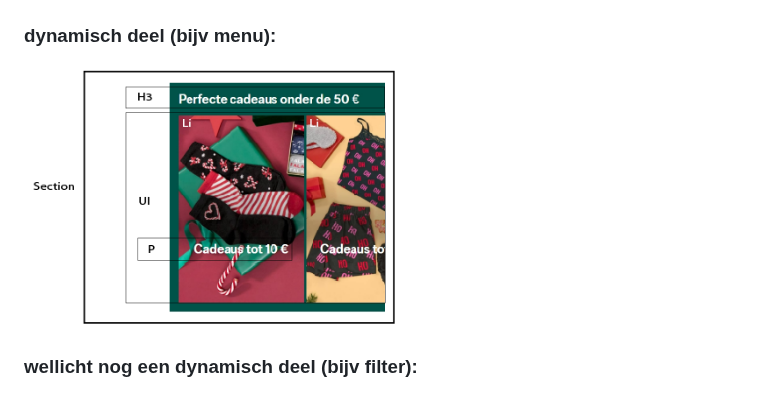
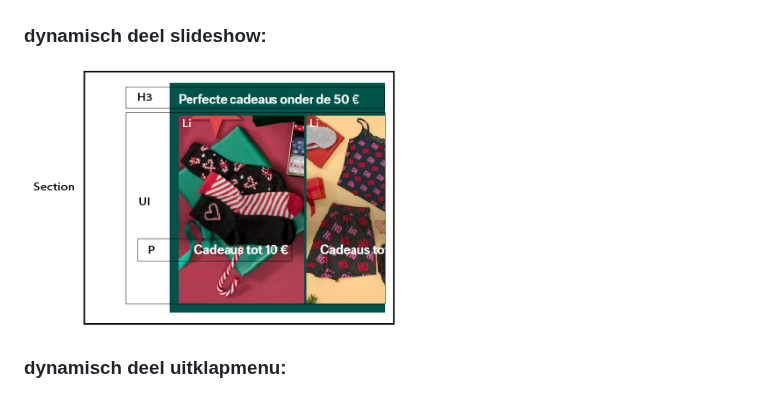
Before and after one commit to NathalieBakker/FED, a Markdown page: README.md, the part around the change. Drawn GitHub-style; folded sections open.

```diff
--- a/README.md
+++ b/README.md
@@ -89,10 +89,10 @@ Screenreader test:
   <img src="readme-images/breakdown_damespagina.png" width="375px" alt="breakdown van de hele pagina">
   <img src="readme-images/breakdown_detailpagina.png" width="375px" alt="breakdown van de hele pagina">
 
-  ### dynamisch deel (bijv menu):
+  ### dynamisch deel slideshow:
   <img src="readme-images/breakdown_slideshow.png" width="375px" alt="breakdown van een dynamisch deel">
 
-  ### wellicht nog een dynamisch deel (bijv filter):
+  ### dynamisch deel uitklapmenu:
   <img src="readme-images/breakdown_maten.png" width="375px" alt="breakdown van nog een dynamisch deel">
 
 </details>
```
